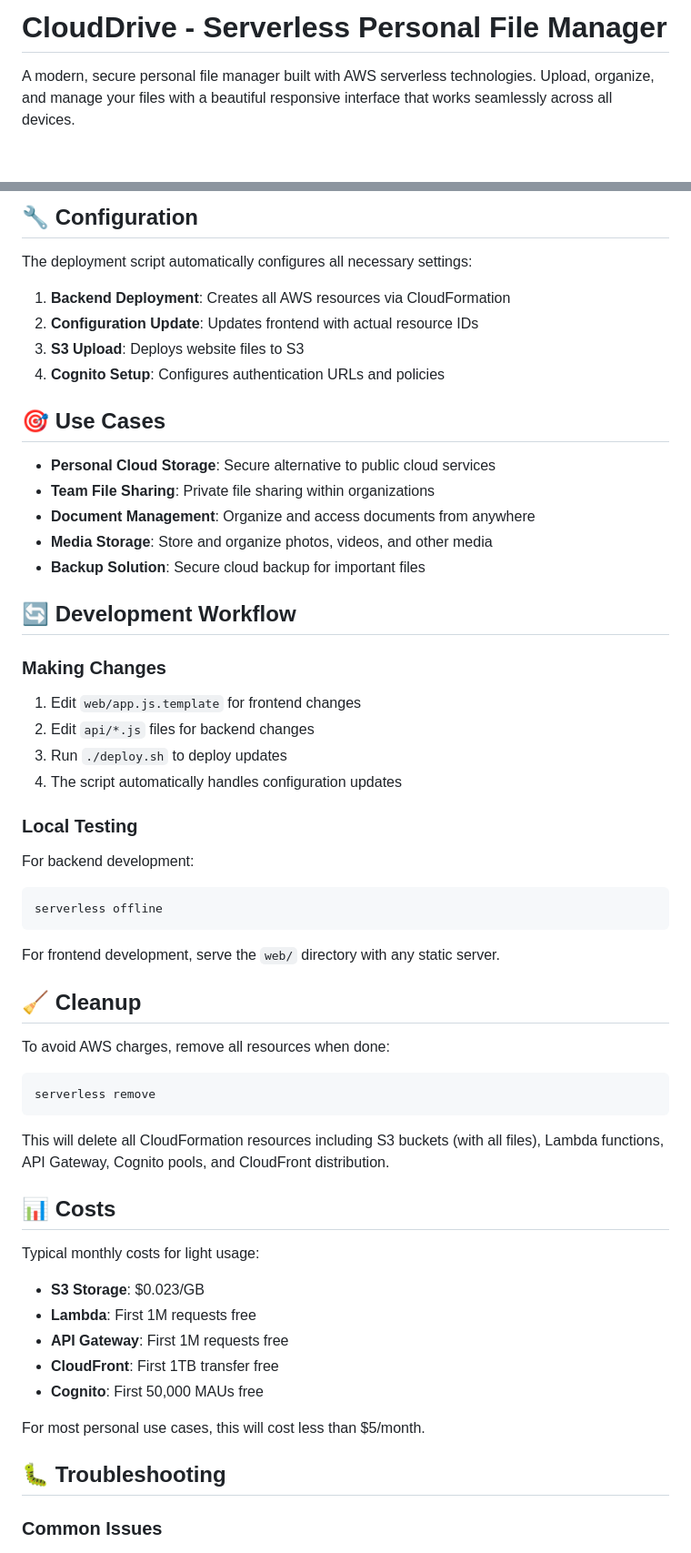
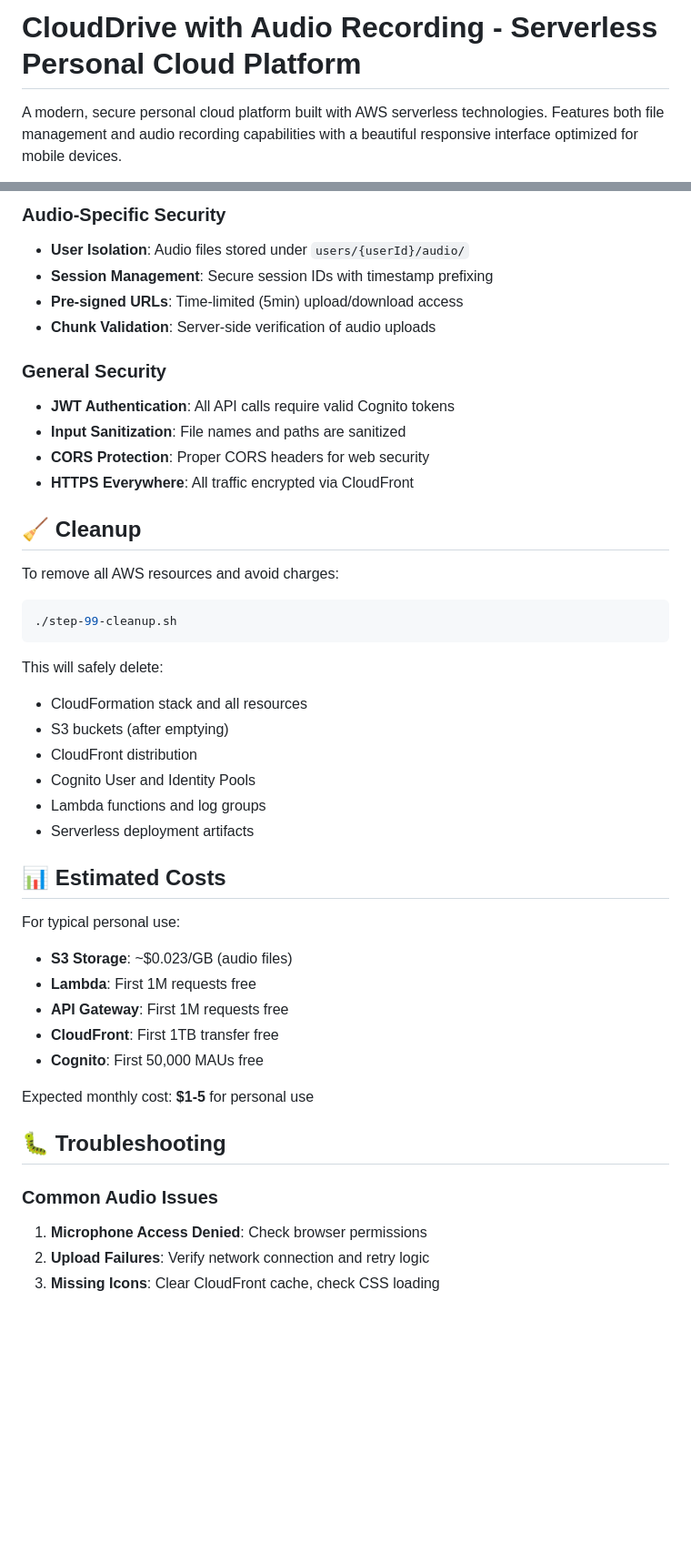
Before and after one commit to davidbmar/cognito-lambda-s3-webserver-cloudfront, a Markdown page: README.md, 2 parts joined by grey strips. Shown at 91% size. Rendered like a GitHub page; blank space fills up the shorter version.

````diff
--- a/README.md
+++ b/README.md
@@ -1,4 +1,4 @@
-# CloudDrive - Serverless Personal File Manager
+# CloudDrive with Audio Recording - Serverless Personal Cloud Platform
 
-A modern, secure personal file manager built with AWS serverless technologies. Upload, organize, and manage your files with a beautiful responsive interface that works seamlessly across all devices.
+A modern, secure personal cloud platform built with AWS serverless technologies. Features both file management and audio recording capabilities with a beautiful responsive interface optimized for mobile devices.
 
@@ -165,61 +150,46 @@ On iPhone and iPad, dropdown menus use native-style action sheets that slide up
 
-## 🔧 Configuration
+### Audio-Specific Security
+- **User Isolation**: Audio files stored under `users/{userId}/audio/`
+- **Session Management**: Secure session IDs with timestamp prefixing
+- **Pre-signed URLs**: Time-limited (5min) upload/download access
+- **Chunk Validation**: Server-side verification of audio uploads
 
-The deployment script automatically configures all necessary settings:
-
-1. **Backend Deployment**: Creates all AWS resources via CloudFormation
-2. **Configuration Update**: Updates frontend with actual resource IDs
-3. **S3 Upload**: Deploys website files to S3
-4. **Cognito Setup**: Configures authentication URLs and policies
-
-## 🎯 Use Cases
-
-- **Personal Cloud Storage**: Secure alternative to public cloud services
-- **Team File Sharing**: Private file sharing within organizations
-- **Document Management**: Organize and access documents from anywhere
-- **Media Storage**: Store and organize photos, videos, and other media
-- **Backup Solution**: Secure cloud backup for important files
-
-## 🔄 Development Workflow
-
-### Making Changes
-
-1. Edit `web/app.js.template` for frontend changes
-2. Edit `api/*.js` files for backend changes
-3. Run `./deploy.sh` to deploy updates
-4. The script automatically handles configuration updates
-
-### Local Testing
-
-For backend development:
-```bash
-serverless offline
-```
-
-For frontend development, serve the `web/` directory with any static server.
+### General Security
+- **JWT Authentication**: All API calls require valid Cognito tokens
+- **Input Sanitization**: File names and paths are sanitized
+- **CORS Protection**: Proper CORS headers for web security
+- **HTTPS Everywhere**: All traffic encrypted via CloudFront
 
 ## 🧹 Cleanup
 
-To avoid AWS charges, remove all resources when done:
-
+To remove all AWS resources and avoid charges:
 ```bash
-serverless remove
+./step-99-cleanup.sh
 ```
 
-This will delete all CloudFormation resources including S3 buckets (with all files), Lambda functions, API Gateway, Cognito pools, and CloudFront distribution.
+This will safely delete:
+- CloudFormation stack and all resources
+- S3 buckets (after emptying)
+- CloudFront distribution
+- Cognito User and Identity Pools
+- Lambda functions and log groups
+- Serverless deployment artifacts
 
-## 📊 Costs
+## 📊 Estimated Costs
 
-Typical monthly costs for light usage:
-- **S3 Storage**: $0.023/GB
+For typical personal use:
+- **S3 Storage**: ~$0.023/GB (audio files)
 - **Lambda**: First 1M requests free
 - **API Gateway**: First 1M requests free
 - **CloudFront**: First 1TB transfer free
 - **Cognito**: First 50,000 MAUs free
 
-For most personal use cases, this will cost less than $5/month.
+Expected monthly cost: **$1-5** for personal use
 
 ## 🐛 Troubleshooting
 
-### Common Issues
+### Common Audio Issues
+1. **Microphone Access Denied**: Check browser permissions
+2. **Upload Failures**: Verify network connection and retry logic
+3. **Missing Icons**: Clear CloudFront cache, check CSS loading
 
````
Also changed, not shown: other parts of README.md (+127 -157 lines).
